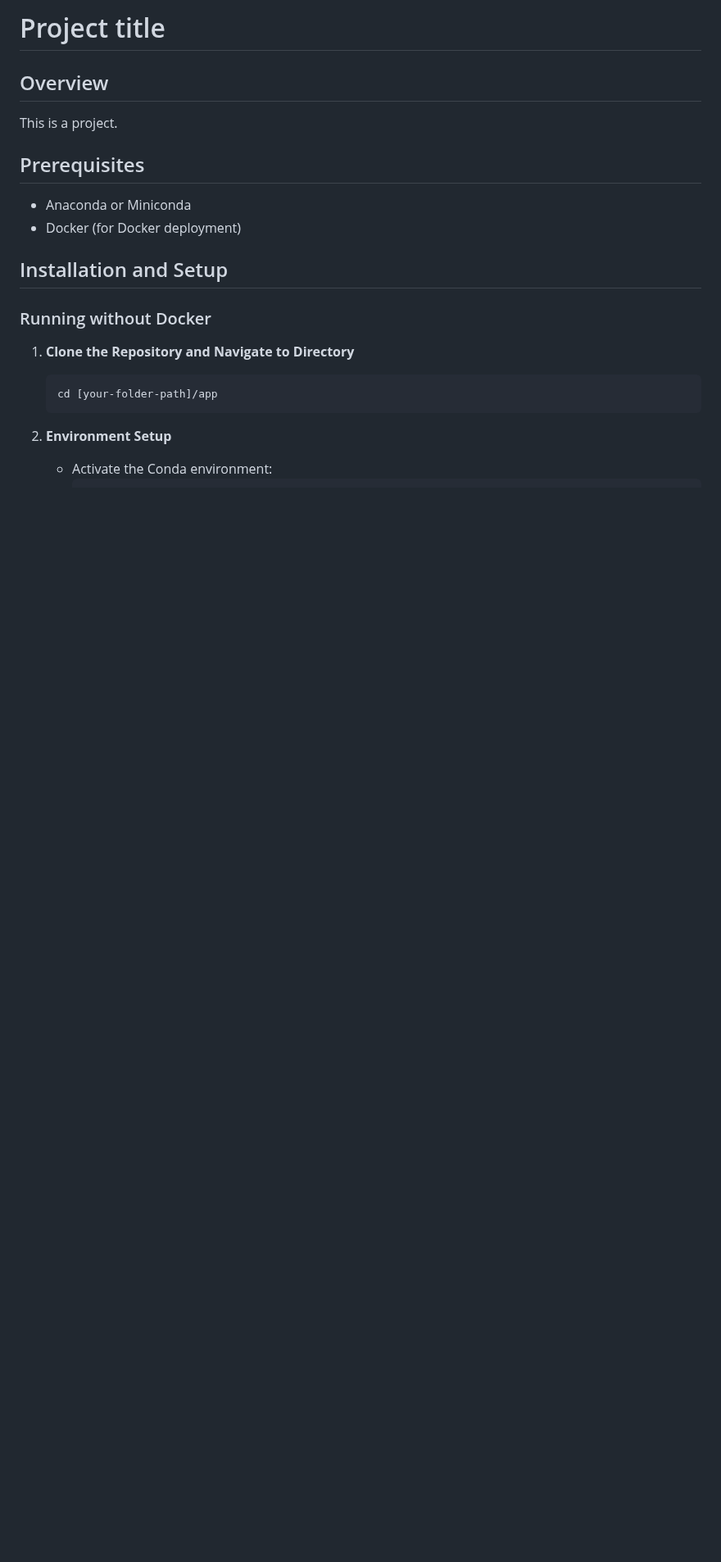
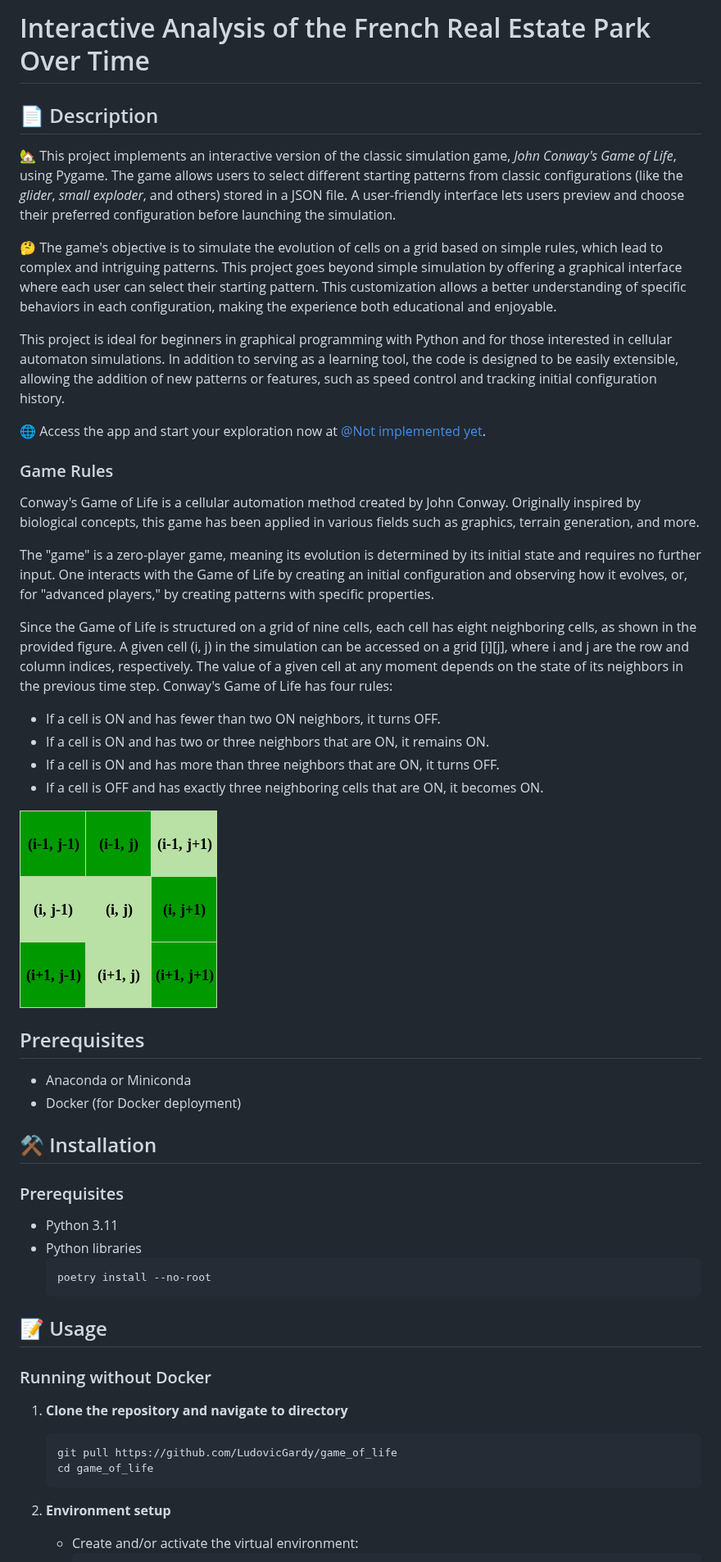
Before and after one commit to LudovicGardy/game_of_life, a Markdown page: README.md, the part around one of its changes. Shown at 82% size. Rendered like a GitHub page; pictures changed too: images/image1.png (added); blank space fills up the shorter version.

````diff
--- a/README.md
+++ b/README.md
@@ -1,21 +1,53 @@
-# Project title
+# Interactive Analysis of the French Real Estate Park Over Time
 
-## Overview
-This is a project.
+## 📄 Description
+
+🏡 This project implements an interactive version of the classic simulation game, *John Conway's Game of Life*, using Pygame. The game allows users to select different starting patterns from classic configurations (like the *glider*, *small exploder*, and others) stored in a JSON file. A user-friendly interface lets users preview and choose their preferred configuration before launching the simulation.
+
+🤔 The game's objective is to simulate the evolution of cells on a grid based on simple rules, which lead to complex and intriguing patterns. This project goes beyond simple simulation by offering a graphical interface where each user can select their starting pattern. This customization allows a better understanding of specific behaviors in each configuration, making the experience both educational and enjoyable.
+
+This project is ideal for beginners in graphical programming with Python and for those interested in cellular automaton simulations. In addition to serving as a learning tool, the code is designed to be easily extensible, allowing the addition of new patterns or features, such as speed control and tracking initial configuration history.
+
+🌐 Access the app and start your exploration now at [@Not implemented yet](https://wikipedia.com).
+
+### Game Rules
+Conway's Game of Life is a cellular automation method created by John Conway. Originally inspired by biological concepts, this game has been applied in various fields such as graphics, terrain generation, and more.
+
+The "game" is a zero-player game, meaning its evolution is determined by its initial state and requires no further input. One interacts with the Game of Life by creating an initial configuration and observing how it evolves, or, for "advanced players," by creating patterns with specific properties.
+
+Since the Game of Life is structured on a grid of nine cells, each cell has eight neighboring cells, as shown in the provided figure. A given cell (i, j) in the simulation can be accessed on a grid [i][j], where i and j are the row and column indices, respectively. The value of a given cell at any moment depends on the state of its neighbors in the previous time step. Conway's Game of Life has four rules:
+
+- If a cell is ON and has fewer than two ON neighbors, it turns OFF.
+- If a cell is ON and has two or three neighbors that are ON, it remains ON.
+- If a cell is ON and has more than three neighbors that are ON, it turns OFF.
+- If a cell is OFF and has exactly three neighboring cells that are ON, it becomes ON.
+
+
+![Image1](images/image1.png)
 
 ## Prerequisites
 - Anaconda or Miniconda
 - Docker (for Docker deployment)
 
-## Installation and Setup
+## ⚒️ Installation
+
+### Prerequisites
+- Python 3.11
+- Python libraries
+    ```sh
+    poetry install --no-root
+    ```
+
+## 📝 Usage
 
 ### Running without Docker
 
-1. **Clone the Repository and Navigate to Directory**
+1. **Clone the repository and navigate to directory**
     ```bash
-    cd [your-folder-path]/app
+    git pull https://github.com/LudovicGardy/game_of_life
+    cd game_of_life
     ```
 
-2. **Environment Setup**
-    - Activate the Conda environment:
+2. **Environment setup**
+    - Create and/or activate the virtual environment:
         ```bash
````
Also changed, not shown: other parts of README.md (+20 -9 lines), 6 other files.
